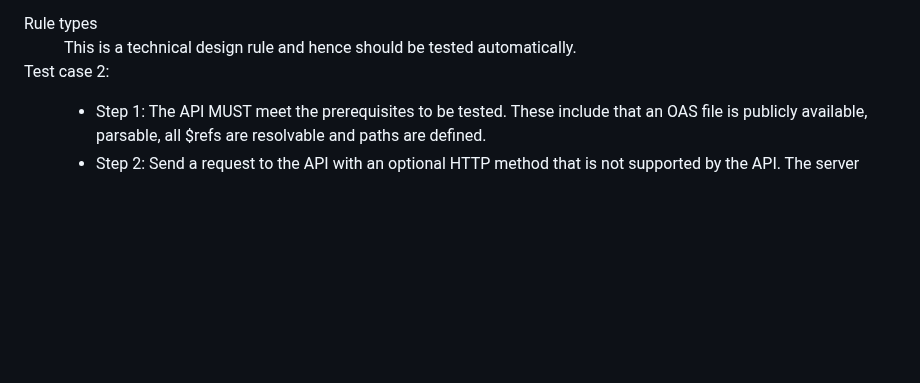
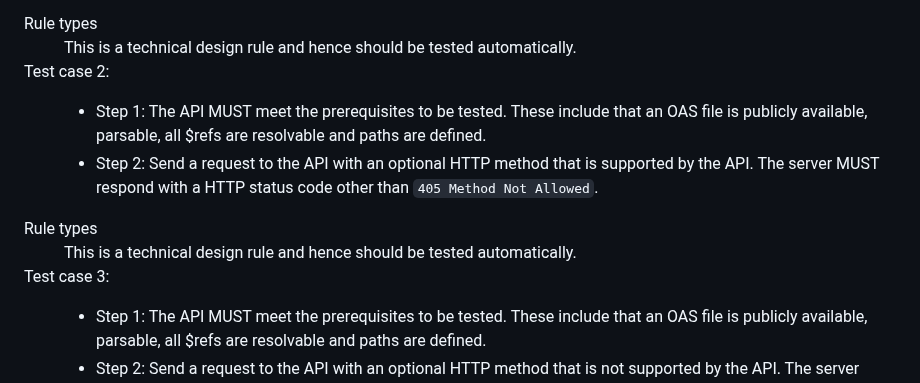
Before and after one commit to Logius-standaarden/API-Design-Rules, a Markdown page: DesignRules.md, the part around the change. Drawn GitHub-style; blank space fills up the shorter version.

Commit message:
API-03 test case toegevoegd

```diff
--- a/DesignRules.md
+++ b/DesignRules.md
@@ -280,7 +280,18 @@ Although the REST architectural style does not impose a specific protocol, REST
       <dd>
          This is a technical design rule and hence should be tested automatically.
       </dd>
-     <p>Test case 2:</p>
+      <p>Test case 2:</p>
+      <dd>
+         <ul>
+            <li> Step 1: The API MUST meet the prerequisites to be tested. These include that an OAS file is publicly available, parsable, all $refs are resolvable and paths are defined.</li>
+            <li> Step 2: Send a request to the API with an optional HTTP method that is supported by the API. The server MUST respond with a HTTP status code other than <code>405 Method Not Allowed</code>.</li>
+      </ul>
+      </dd>
+      <dt>Rule types</dt>
+      <dd>
+         This is a technical design rule and hence should be tested automatically.
+      </dd>
+     <p>Test case 3:</p>
       <dd>
          <ul>
             <li> Step 1: The API MUST meet the prerequisites to be tested. These include that an OAS file is publicly available, parsable, all $refs are resolvable and paths are defined.</li>
```
